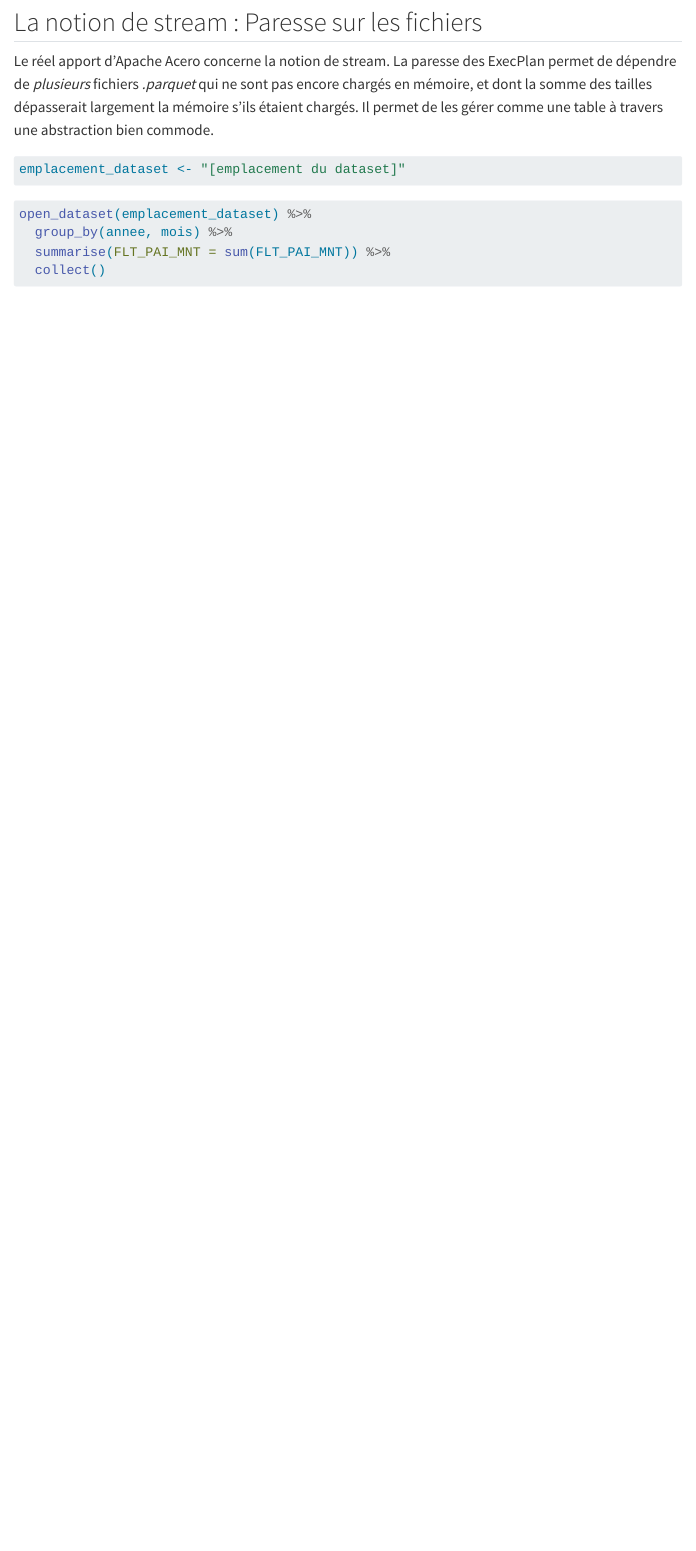
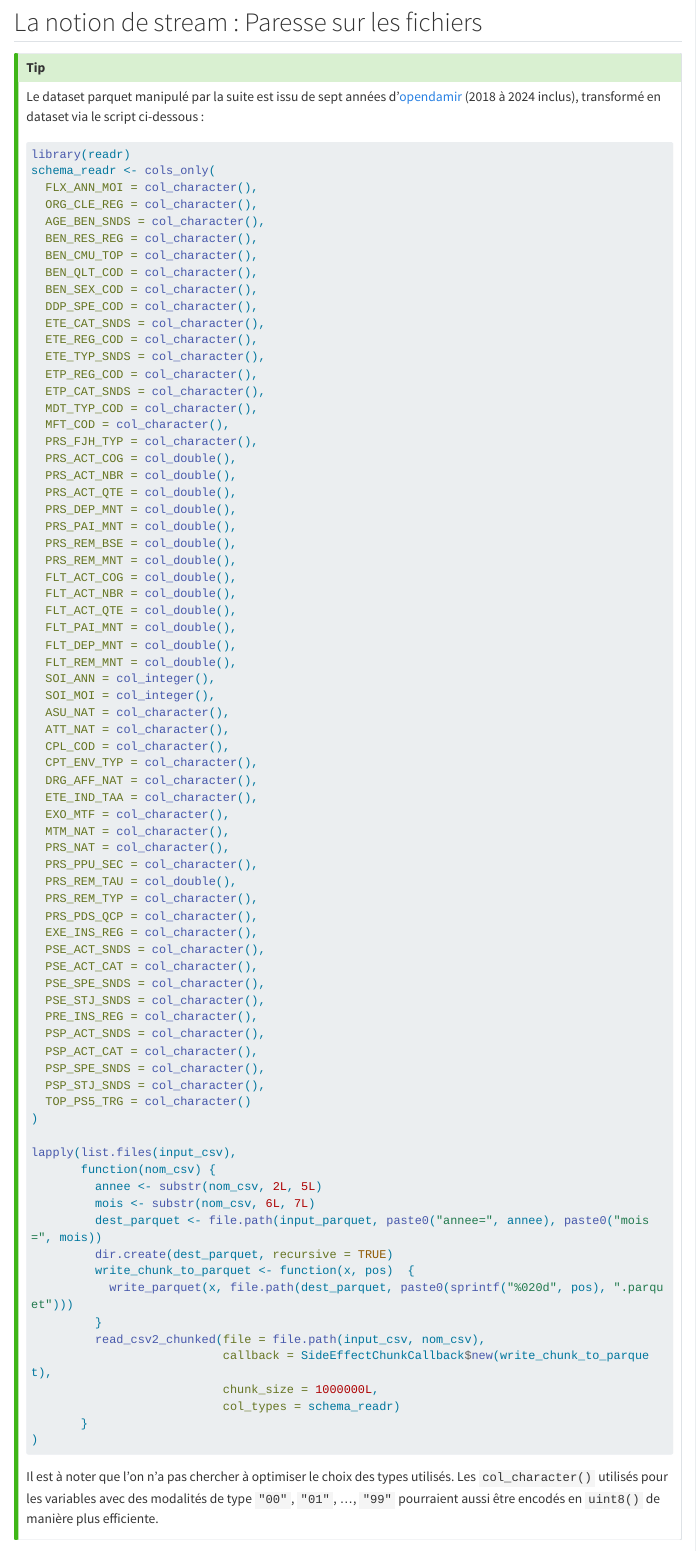
Before and after one commit to CASD-EU/Seminaire_Arrow, a Quarto document (paresse.qmd): the page in a window 1100 px wide, from 2500 px down. Rendered offline with R 4.5, knitr and Pandoc in place of Quarto, with nearby package versions; some code elsewhere in the file could not run offline; menus at the side of the page are left out; long lines of code are wrapped.

Commit message:
ajout parquetisation

````diff
--- a/paresse.qmd
+++ b/paresse.qmd
@@ -90,0 +94 @@ open_dataset(emplacement_parquet) %>%
+Le dataset parquet manipulé par la suite est issu de sept années d'[opendamir](https://www.assurance-maladie.ameli.fr/etudes-et-donnees/open-damir-depenses-sante-interregimes) (2018 à 2024 inclus), transformé en dataset via le script ci-dessous :
@@ -91,3 +99,82 @@ open_dataset(emplacement_parquet) %>%
+library(readr)
+schema_readr <- cols_only(
+  FLX_ANN_MOI = col_character(),
+  ORG_CLE_REG = col_character(),
+  AGE_BEN_SNDS = col_character(),
+  BEN_RES_REG = col_character(),
+  BEN_CMU_TOP = col_character(),
+  BEN_QLT_COD = col_character(),
+  BEN_SEX_COD = col_character(),
+  DDP_SPE_COD = col_character(),
+  ETE_CAT_SNDS = col_character(),
+  ETE_REG_COD = col_character(),
+  ETE_TYP_SNDS = col_character(),
+  ETP_REG_COD = col_character(),
+  ETP_CAT_SNDS = col_character(),
+  MDT_TYP_COD = col_character(),
+  MFT_COD = col_character(),
+  PRS_FJH_TYP = col_character(),
+  PRS_ACT_COG = col_double(),
+  PRS_ACT_NBR = col_double(),
+  PRS_ACT_QTE = col_double(),
+  PRS_DEP_MNT = col_double(),
+  PRS_PAI_MNT = col_double(),
+  PRS_REM_BSE = col_double(),
+  PRS_REM_MNT = col_double(),
+  FLT_ACT_COG = col_double(),
+  FLT_ACT_NBR = col_double(),
+  FLT_ACT_QTE = col_double(),
+  FLT_PAI_MNT = col_double(),
+  FLT_DEP_MNT = col_double(),
+  FLT_REM_MNT = col_double(),
+  SOI_ANN = col_integer(),
+  SOI_MOI = col_integer(),
+  ASU_NAT = col_character(),
+  ATT_NAT = col_character(),
+  CPL_COD = col_character(),
+  CPT_ENV_TYP = col_character(),
+  DRG_AFF_NAT = col_character(),
+  ETE_IND_TAA = col_character(),
+  EXO_MTF = col_character(),
+  MTM_NAT = col_character(),
+  PRS_NAT = col_character(),
+  PRS_PPU_SEC = col_character(),
+  PRS_REM_TAU = col_double(),
+  PRS_REM_TYP = col_character(),
+  PRS_PDS_QCP = col_character(),
+  EXE_INS_REG = col_character(),
+  PSE_ACT_SNDS = col_character(),
+  PSE_ACT_CAT = col_character(),
+  PSE_SPE_SNDS = col_character(),
+  PSE_STJ_SNDS = col_character(),
+  PRE_INS_REG = col_character(),
+  PSP_ACT_SNDS = col_character(),
+  PSP_ACT_CAT = col_character(),
+  PSP_SPE_SNDS = col_character(),
+  PSP_STJ_SNDS = col_character(),
+  TOP_PS5_TRG = col_character()
+)
+
+lapply(list.files(input_csv),
+       function(nom_csv) {
+         annee <- substr(nom_csv, 2L, 5L)
+         mois <- substr(nom_csv, 6L, 7L)
+         dest_parquet <- file.path(input_parquet, paste0("annee=", annee), paste0("mois=", mois))
+         dir.create(dest_parquet, recursive = TRUE)
+         write_chunk_to_parquet <- function(x, pos)  {
+           write_parquet(x, file.path(dest_parquet, paste0(sprintf("%020d", pos), ".parquet")))
+         }
+         read_csv2_chunked(file = file.path(input_csv, nom_csv),
+                           callback = SideEffectChunkCallback$new(write_chunk_to_parquet),
+                           chunk_size = 1000000L,
+                           col_types = schema_readr)
+       }
+)
+```
+
+Il est à noter que l'on n'a pas chercher à optimiser le choix des types utilisés. Les `col_character()` utilisés pour les variables avec des modalités de type `"00"`, `"01"`, ..., `"99"` pourraient aussi être encodés en `uint8()` de manière plus efficiente.
+
+:::
 
 Le réel apport d'Apache Acero concerne la notion de stream. La paresse des ExecPlan permet de dépendre de *plusieurs* fichiers *.parquet* qui ne sont pas encore chargés en mémoire, et dont la somme des tailles dépasserait largement la mémoire s'ils étaient chargés. Il permet de les gérer comme une table à travers une abstraction bien commode.
 
````
Also changed, not shown: paresse.qmd (7 more changed lines), 22 other files.
